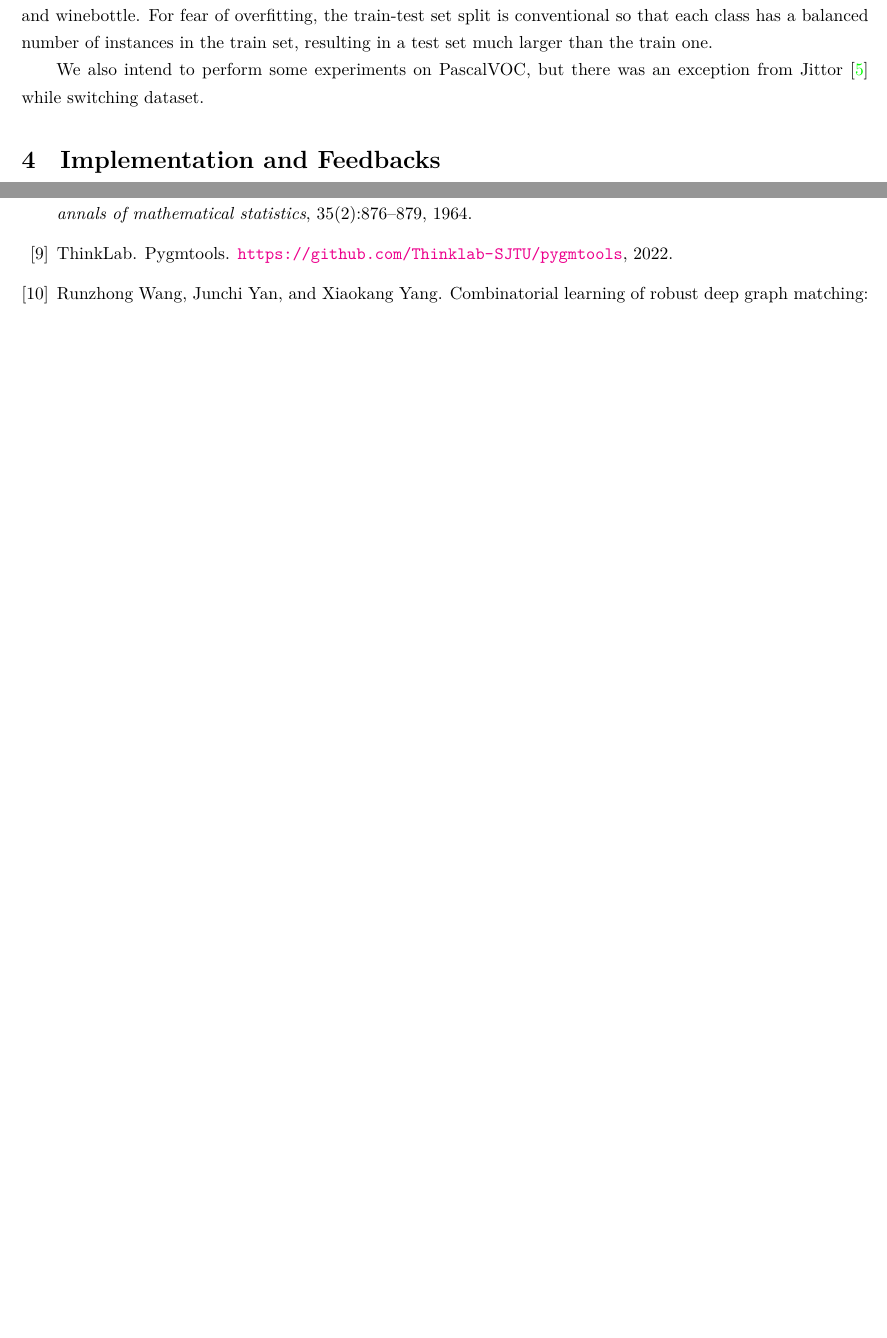
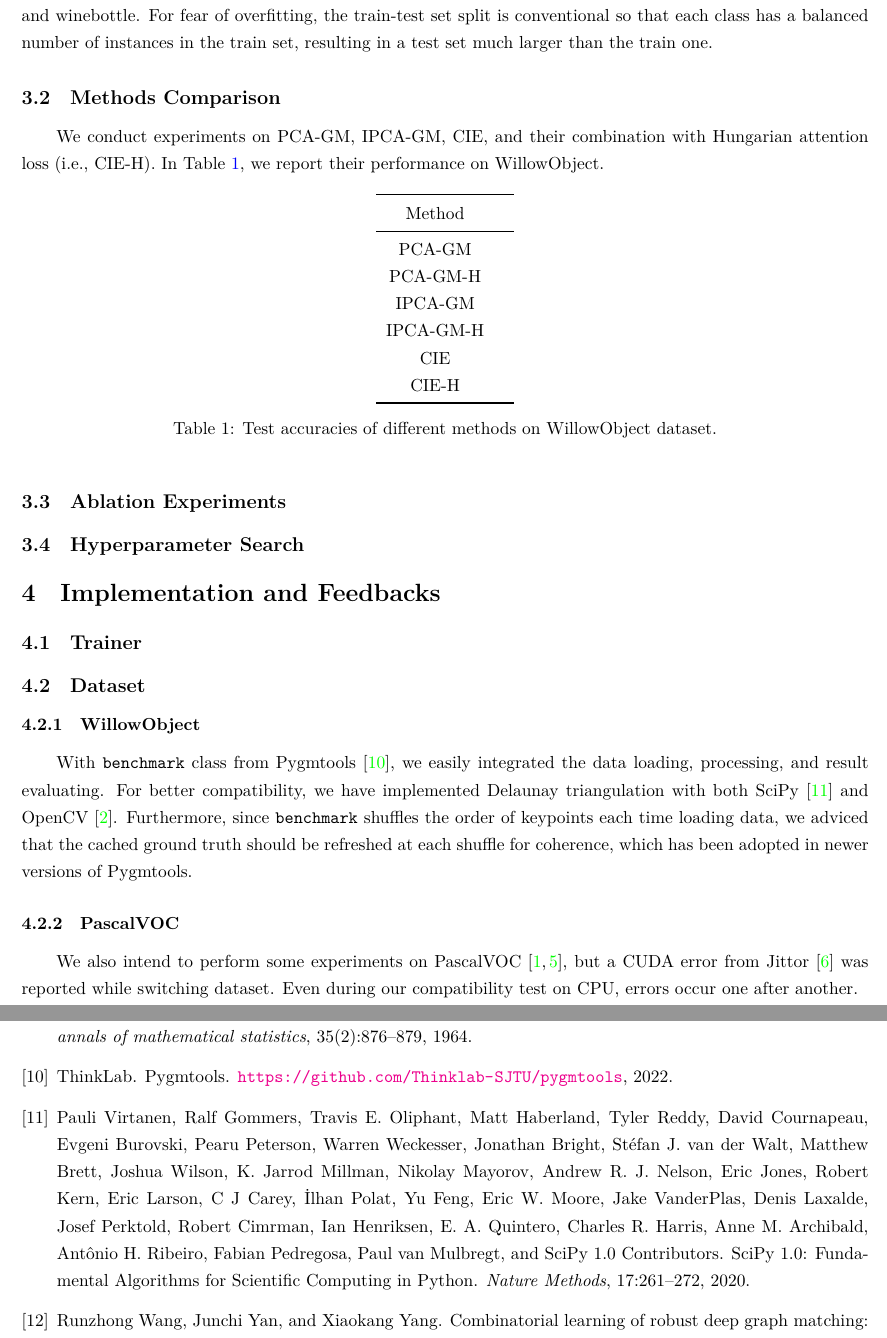
Before and after one commit to Ailon-Island/LAPGM, a LaTeX document (Report/report.tex): two parts of pages 6 and 7 of 7 before the commit and two parts of pages 6 and 8 of 8 after it, joined at a grey line, cut so that both start at the same text, the shorter picture padded with empty space. Compiled offline with XeLaTeX.

```diff
--- a/Report/report.tex
+++ b/Report/report.tex
@@ -19,6 +19,7 @@
 \usepackage{algorithmicx}
 \usepackage{algpseudocode}
 \usepackage{graphicx}
+\usepackage{cite}
 \usepackage{hyperref}
 \hypersetup{
     colorlinks=true,
@@ -209,9 +210,43 @@
 \subsection{Dataset}
 We follow tutorials from Pygmtools \cite{pygmtools} to take WillowObject \cite{willow} as our main dataset. WillowObject is a dataset of images annotated with keypoints. There are altogether $5$ classes of images, face, motorbike, duck, car, and winebottle. For fear of overfitting, the train-test set split is conventional so that each class has a balanced number of instances in the train set, resulting in a test set much larger than the train one.
 
-We also intend to perform some experiments on PascalVOC, but there was an exception from Jittor \cite{jittor} while switching dataset.
+\subsection{Methods Comparison}
+We conduct experiments on PCA-GM, IPCA-GM, CIE, and their combination with Hungarian attention loss (i.e., CIE-H). In Table \ref{tab:compare}, we report their performance on WillowObject.
+
+\begin{table}[htbp]
+    \centering
+    \begin{tabular}{ccccccccc}
+        \toprule
+        Method& \\
+        \midrule
+        PCA-GM& \\
+        PCA-GM-H& \\
+        IPCA-GM& \\
+        IPCA-GM-H& \\
+        CIE& \\
+        CIE-H& \\
+        \bottomrule
+    \end{tabular}
+    \caption{Test accuracies of different methods on WillowObject dataset.}
+    \label{tab:compare}
+\end{table}
+
+\subsection{Ablation Experiments}
+
+\subsection{Hyperparameter Search}
+
+
 
 \section{Implementation and Feedbacks}
+
+\subsection{Trainer}
+
+\subsection{Dataset}
+\subsubsection{WillowObject}
+With \texttt{benchmark} class from Pygmtools \cite{pygmtools}, we easily integrated the data loading, processing, and result evaluating. For better compatibility, we have implemented Delaunay triangulation with both SciPy \cite{scipy} and OpenCV \cite{opencv}. Furthermore, since \texttt{benchmark} shuffles the order of keypoints each time loading data, we adviced that the cached ground truth should be refreshed at each shuffle for coherence, which has been adopted in newer versions of Pygmtools.
+
+\subsubsection{PascalVOC}
+We also intend to perform some experiments on PascalVOC \cite{voc1,voc2}, but a CUDA error from Jittor \cite{jittor} was reported while switching dataset. Even during our compatibility test on CPU, errors occur one after another.
 
 \section{Acknowledgements}
 
```
Also changed, not shown: Code/trainer.py (+7 -0 lines), Report/reference.bib (+35 -0 lines), Report/report.bbl, Report/report.pdf, 8 other files.
